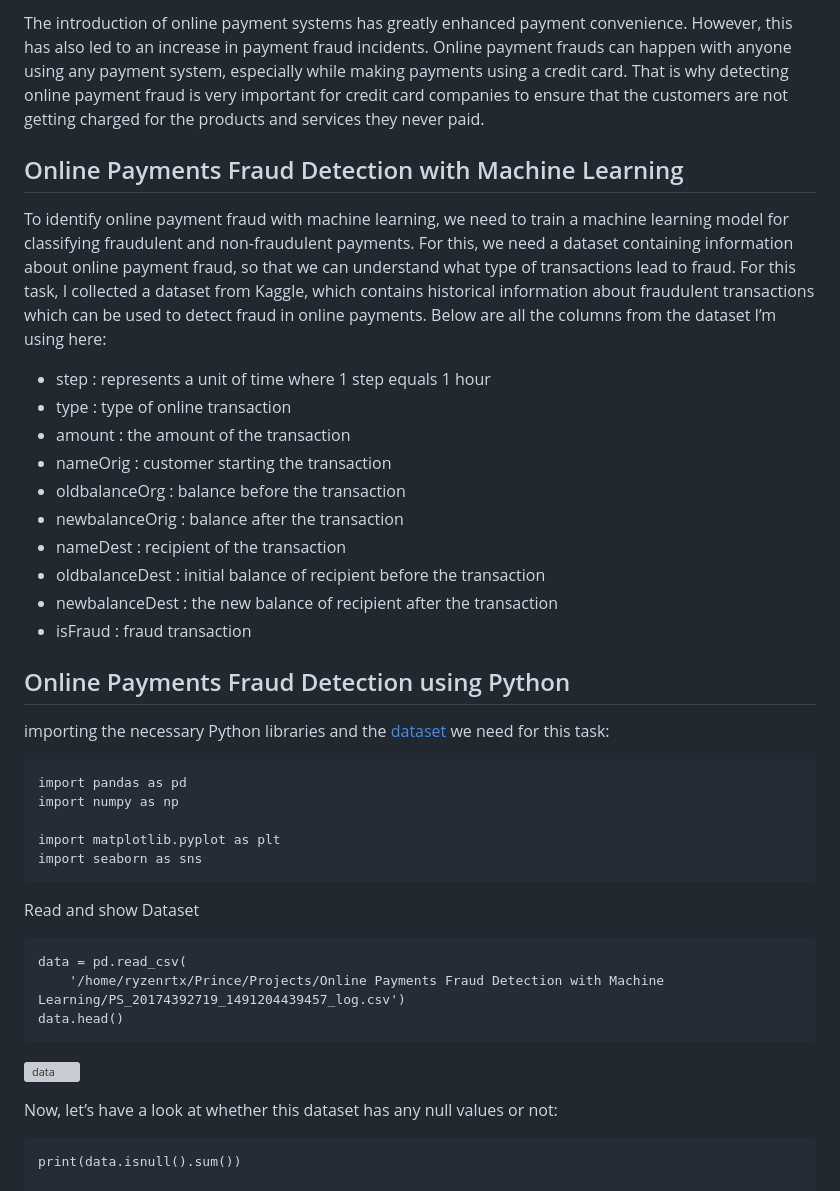
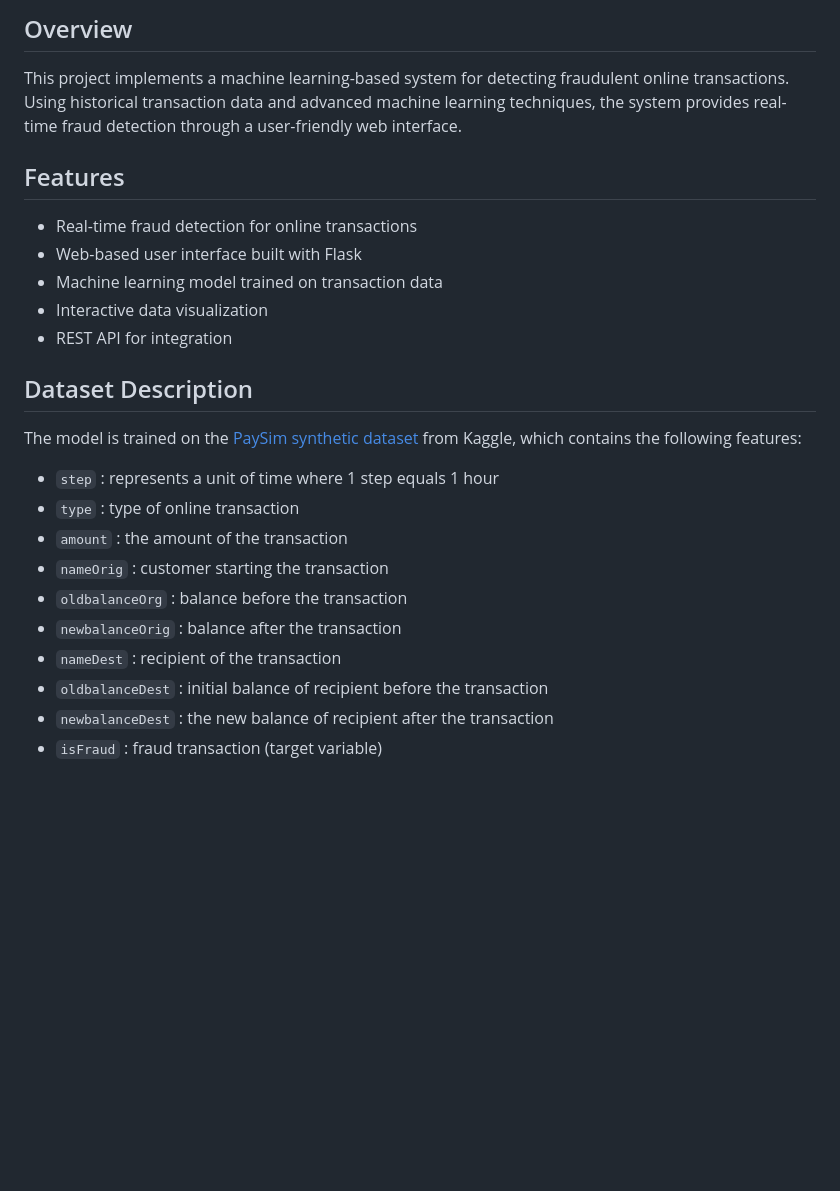
Before and after one commit to NanthiniN2004/Online_fraud_detection, a Markdown page: README.md, the part around the change printed below. GitHub-like rendering; blank space fills up the shorter version; grey boxes are pictures that could not be loaded.

````diff
--- a/README.md
+++ b/README.md
@@ -6,39 +7,28 @@
 
-The introduction of online payment systems has greatly enhanced payment convenience. However, this has also led to an increase in payment fraud incidents. Online payment frauds can happen with anyone using any payment system, especially while making payments using a credit card. That is why detecting online payment fraud is very important for credit card companies to ensure that the customers are not getting charged for the products and services they never paid.
+## Overview
 
-## Online Payments Fraud Detection with Machine Learning
-To identify online payment fraud with machine learning, we need to train a machine learning model for classifying fraudulent and non-fraudulent payments. For this, we need a dataset containing information about online payment fraud, so that we can understand what type of transactions lead to fraud. For this task, I collected a dataset from Kaggle, which contains historical information about fraudulent transactions which can be used to detect fraud in online payments. Below are all the columns from the dataset I’m using here:
+This project implements a machine learning-based system for detecting fraudulent online transactions. Using historical transaction data and advanced machine learning techniques, the system provides real-time fraud detection through a user-friendly web interface.
 
-* <font color='DarkOrange'>step</font> : represents a unit of time where 1 step equals 1 hour
-* <font color='Pink'>type</font> : type of online transaction
-* <font color='Orange'>amount</font> : the amount of the transaction
-* <font color='Yellow'>nameOrig</font> : customer starting the transaction
-* <font color='Purple'>oldbalanceOrg</font> : balance before the transaction
-* <font color='Green'>newbalanceOrig</font> : balance after the transaction
-* <font color='Brown'>nameDest</font> : recipient of the transaction
-* <font color='Tomato'>oldbalanceDest</font> : initial balance of recipient before the transaction
-* <font color='DarkKhaki'>newbalanceDest</font> : the new balance of recipient after the transaction
-* <font color='red'>isFraud</font> : fraud transaction
+## Features
 
-## Online Payments Fraud Detection using Python
+- Real-time fraud detection for online transactions
+- Web-based user interface built with Flask
+- Machine learning model trained on transaction data
+- Interactive data visualization
+- REST API for integration
 
-importing the necessary Python libraries and the [dataset](https://www.kaggle.com/ealaxi/paysim1/download) we need for this task:
-```
-import pandas as pd
-import numpy as np
+## Dataset Description
 
-import matplotlib.pyplot as plt
-import seaborn as sns
-```
-Read and show Dataset
-```
-data = pd.read_csv(
-    '/home/ryzenrtx/Prince/Projects/Online Payments Fraud Detection with Machine Learning/PS_20174392719_1491204439457_log.csv')
-data.head()
-```
-![data](https://user-images.githubusercontent.com/85225054/232678285-25faa09e-6200-4b10-a1c6-3caef70d50ed.png)
+The model is trained on the [PaySim synthetic dataset](https://www.kaggle.com/ealaxi/paysim1/download) from Kaggle, which contains the following features:
 
-Now, let’s have a look at whether this dataset has any null values or not:
-```
-print(data.isnull().sum())
+* `step` : represents a unit of time where 1 step equals 1 hour
+* `type` : type of online transaction
+* `amount` : the amount of the transaction
+* `nameOrig` : customer starting the transaction
+* `oldbalanceOrg` : balance before the transaction
+* `newbalanceOrig` : balance after the transaction
+* `nameDest` : recipient of the transaction
+* `oldbalanceDest` : initial balance of recipient before the transaction
+* `newbalanceDest` : the new balance of recipient after the transaction
+* `isFraud` : fraud transaction (target variable)
 
````
Also changed, not shown: other parts of README.md (+30 -136 lines).
